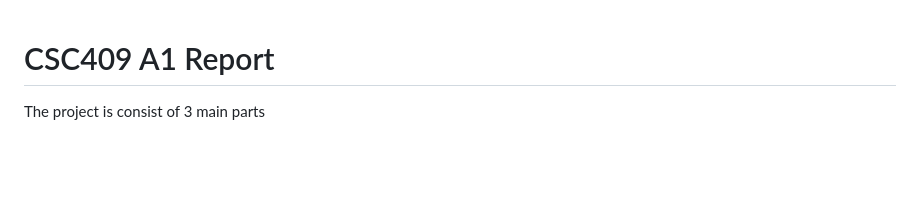
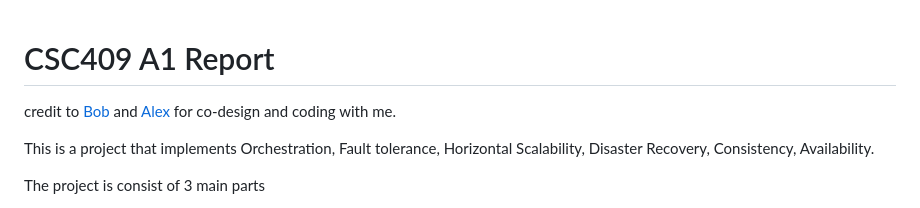
Before and after one commit to ZixiQu/URLShortner, a Markdown page: readme.md, the part around the change. GitHub-like rendering; blank space fills up the shorter version.

Commit message:
readme add credit

```diff
--- a/readme.md
+++ b/readme.md
@@ -1,4 +1,8 @@
 # CSC409 A1 Report
+
+credit to [Bob](https://github.com/mossony) and [Alex](https://github.com/JinyanYi) for co-design and coding with me.
+
+This is a project that implements Orchestration, Fault tolerance, Horizontal Scalability, Disaster Recovery, Consistency, Availability.
 
 The project is consist of 3 main parts
 
```
